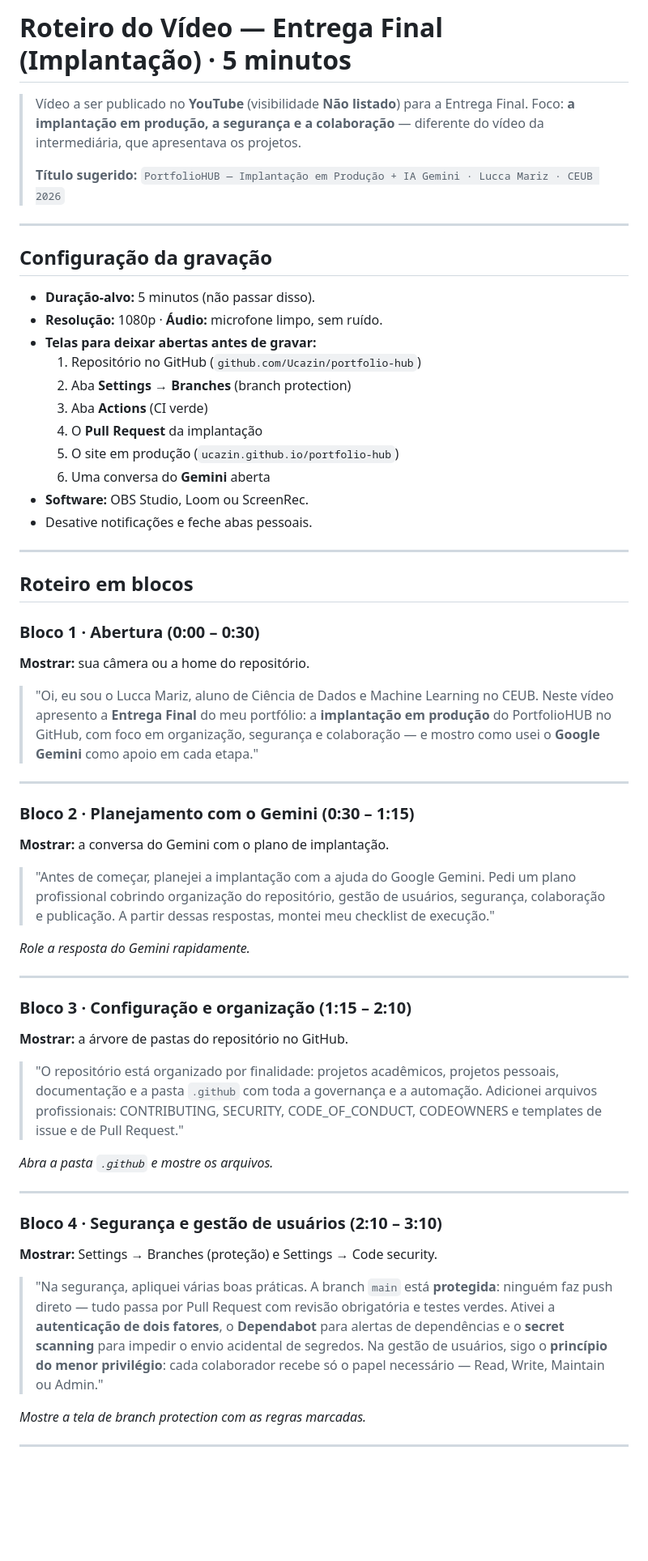
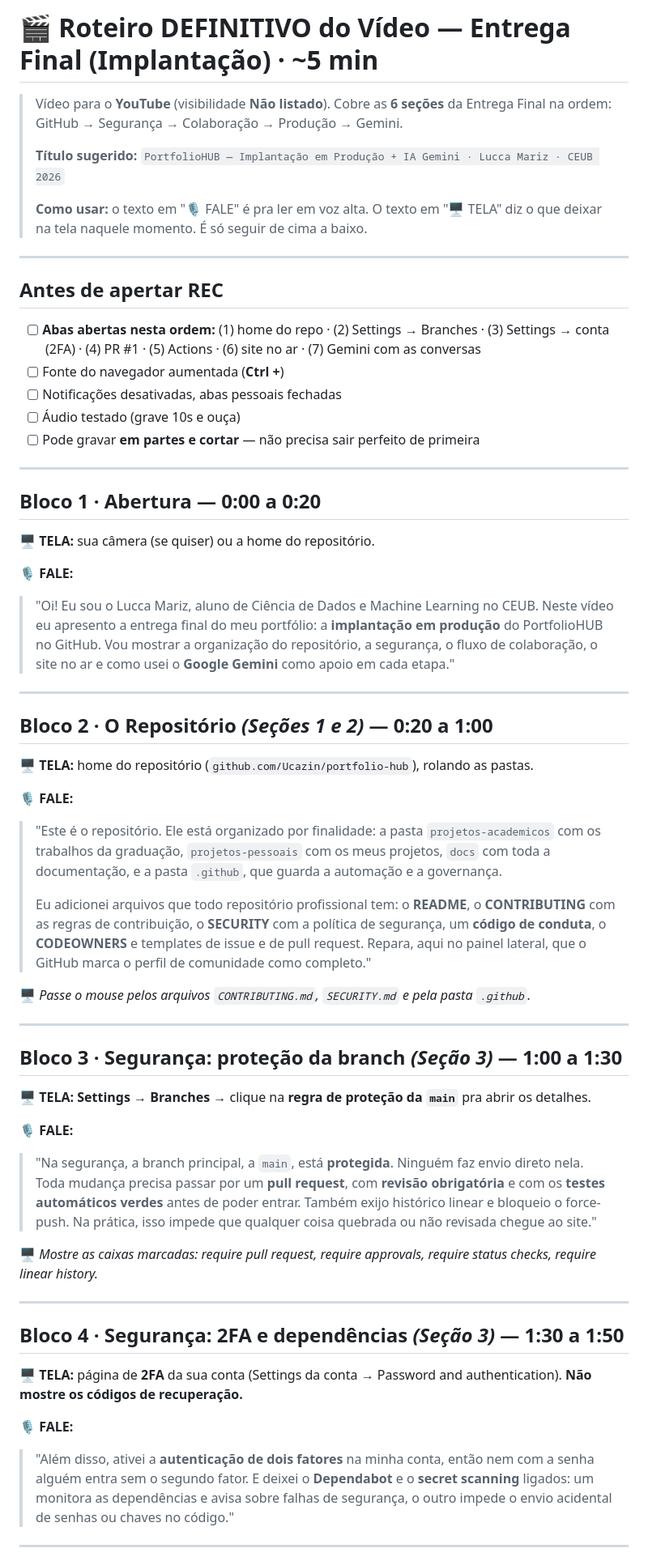
Before and after one commit to Ucazin/portfolio-hub, a Markdown page: docs/implantacao/roteiro-video-final.md, the part around one of its changes. Shown at 81% size. Drawn GitHub-style; blank space fills up the shorter version.

```diff
--- a/docs/implantacao/roteiro-video-final.md
+++ b/docs/implantacao/roteiro-video-final.md
@@ -1,80 +1,84 @@
-# Roteiro do Vídeo — Entrega Final (Implantação) · 5 minutos
+# 🎬 Roteiro DEFINITIVO do Vídeo — Entrega Final (Implantação) · ~5 min
 
-> Vídeo a ser publicado no **YouTube** (visibilidade **Não listado**) para a
-> Entrega Final. Foco: **a implantação em produção, a segurança e a colaboração**
-> — diferente do vídeo da intermediária, que apresentava os projetos.
+> Vídeo para o **YouTube** (visibilidade **Não listado**). Cobre as **6 seções**
+> da Entrega Final na ordem: GitHub → Segurança → Colaboração → Produção → Gemini.
 >
 > **Título sugerido:** `PortfolioHUB — Implantação em Produção + IA Gemini · Lucca Mariz · CEUB 2026`
+>
+> **Como usar:** o texto em "🎙️ FALE" é pra ler em voz alta. O texto em
+> "🖥️ TELA" diz o que deixar na tela naquele momento. É só seguir de cima a baixo.
 
 ---
 
-## Configuração da gravação
+## Antes de apertar REC
 
-- **Duração-alvo:** 5 minutos (não passar disso).
-- **Resolução:** 1080p · **Áudio:** microfone limpo, sem ruído.
-- **Telas para deixar abertas antes de gravar:**
-  1. Repositório no GitHub (`github.com/Ucazin/portfolio-hub`)
-  2. Aba **Settings → Branches** (branch protection)
-  3. Aba **Actions** (CI verde)
-  4. O **Pull Request** da implantação
-  5. O site em produção (`ucazin.github.io/portfolio-hub`)
-  6. Uma conversa do **Gemini** aberta
-- **Software:** OBS Studio, Loom ou ScreenRec.
-- Desative notificações e feche abas pessoais.
+- [ ] **Abas abertas nesta ordem:** (1) home do repo · (2) Settings → Branches ·
+      (3) Settings → conta (2FA) · (4) PR #1 · (5) Actions · (6) site no ar ·
+      (7) Gemini com as conversas
+- [ ] Fonte do navegador aumentada (**Ctrl +**)
+- [ ] Notificações desativadas, abas pessoais fechadas
+- [ ] Áudio testado (grave 10s e ouça)
+- [ ] Pode gravar **em partes e cortar** — não precisa sair perfeito de primeira
 
 ---
 
-## Roteiro em blocos
+## Bloco 1 · Abertura — 0:00 a 0:20
 
-### Bloco 1 · Abertura (0:00 – 0:30)
+🖥️ **TELA:** sua câmera (se quiser) ou a home do repositório.
 
-**Mostrar:** sua câmera ou a home do repositório.
-
-> "Oi, eu sou o Lucca Mariz, aluno de Ciência de Dados e Machine Learning no CEUB.
-> Neste vídeo apresento a **Entrega Final** do meu portfólio: a **implantação em
-> produção** do PortfolioHUB no GitHub, com foco em organização, segurança e
-> colaboração — e mostro como usei o **Google Gemini** como apoio em cada etapa."
+🎙️ **FALE:**
+> "Oi! Eu sou o Lucca Mariz, aluno de Ciência de Dados e Machine Learning no CEUB.
+> Neste vídeo eu apresento a entrega final do meu portfólio: a **implantação em
+> produção** do PortfolioHUB no GitHub. Vou mostrar a organização do repositório,
+> a segurança, o fluxo de colaboração, o site no ar e como usei o **Google Gemini**
+> como apoio em cada etapa."
 
 ---
 
-### Bloco 2 · Planejamento com o Gemini (0:30 – 1:15)
+## Bloco 2 · O Repositório *(Seções 1 e 2)* — 0:20 a 1:00
 
-**Mostrar:** a conversa do Gemini com o plano de implantação.
+🖥️ **TELA:** home do repositório (`github.com/Ucazin/portfolio-hub`), rolando as pastas.
 
-> "Antes de começar, planejei a implantação com a ajuda do Google Gemini. Pedi um
-> plano profissional cobrindo organização do repositório, gestão de usuários,
-> segurança, colaboração e publicação. A partir dessas respostas, montei meu
-> checklist de execução."
+🎙️ **FALE:**
+> "Este é o repositório. Ele está organizado por finalidade: a pasta
+> `projetos-academicos` com os trabalhos da graduação, `projetos-pessoais` com os
+> meus projetos, `docs` com toda a documentação, e a pasta `.github`, que guarda a
+> automação e a governança.
+>
+> Eu adicionei arquivos que todo repositório profissional tem: o **README**, o
+> **CONTRIBUTING** com as regras de contribuição, o **SECURITY** com a política de
+> segurança, um **código de conduta**, o **CODEOWNERS** e templates de issue e de
+> pull request. Repara, aqui no painel lateral, que o GitHub marca o perfil de
+> comunidade como completo."
 
-*Role a resposta do Gemini rapidamente.*
+🖥️ *Passe o mouse pelos arquivos `CONTRIBUTING.md`, `SECURITY.md` e pela pasta `.github`.*
 
 ---
 
-### Bloco 3 · Configuração e organização (1:15 – 2:10)
+## Bloco 3 · Segurança: proteção da branch *(Seção 3)* — 1:00 a 1:30
 
-**Mostrar:** a árvore de pastas do repositório no GitHub.
+🖥️ **TELA:** **Settings → Branches** → clique na **regra de proteção da `main`** pra abrir os detalhes.
 
-> "O repositório está organizado por finalidade: projetos acadêmicos, projetos
-> pessoais, documentação e a pasta `.github` com toda a governança e a automação.
-> Adicionei arquivos profissionais: CONTRIBUTING, SECURITY, CODE_OF_CONDUCT,
-> CODEOWNERS e templates de issue e de Pull Request."
+🎙️ **FALE:**
+> "Na segurança, a branch principal, a `main`, está **protegida**. Ninguém faz envio
+> direto nela. Toda mudança precisa passar por um **pull request**, com **revisão
+> obrigatória** e com os **testes automáticos verdes** antes de poder entrar. Também
+> exijo histórico linear e bloqueio o force-push. Na prática, isso impede que
+> qualquer coisa quebrada ou não revisada chegue ao site."
 
-*Abra a pasta `.github` e mostre os arquivos.*
+🖥️ *Mostre as caixas marcadas: require pull request, require approvals, require status checks, require linear history.*
 
 ---
 
-### Bloco 4 · Segurança e gestão de usuários (2:10 – 3:10)
+## Bloco 4 · Segurança: 2FA e dependências *(Seção 3)* — 1:30 a 1:50
 
-**Mostrar:** Settings → Branches (proteção) e Settings → Code security.
+🖥️ **TELA:** página de **2FA** da sua conta (Settings da conta → Password and authentication). **Não mostre os códigos de recuperação.**
 
-> "Na segurança, apliquei várias boas práticas. A branch `main` está **protegida**:
-> ninguém faz push direto — tudo passa por Pull Request com revisão obrigatória e
-> testes verdes. Ativei a **autenticação de dois fatores**, o **Dependabot** para
-> alertas de dependências e o **secret scanning** para impedir o envio acidental
-> de segredos. Na gestão de usuários, sigo o **princípio do menor privilégio**:
-> cada colaborador recebe só o papel necessário — Read, Write, Maintain ou Admin."
-
-*Mostre a tela de branch protection com as regras marcadas.*
+🎙️ **FALE:**
+> "Além disso, ativei a **autenticação de dois fatores** na minha conta, então nem
+> com a senha alguém entra sem o segundo fator. E deixei o **Dependabot** e o
+> **secret scanning** ligados: um monitora as dependências e avisa sobre falhas de
+> segurança, o outro impede o envio acidental de senhas ou chaves no código."
 
 ---
 
```
Also changed, not shown: other parts of docs/implantacao/roteiro-video-final.md (+98 -28 lines).
